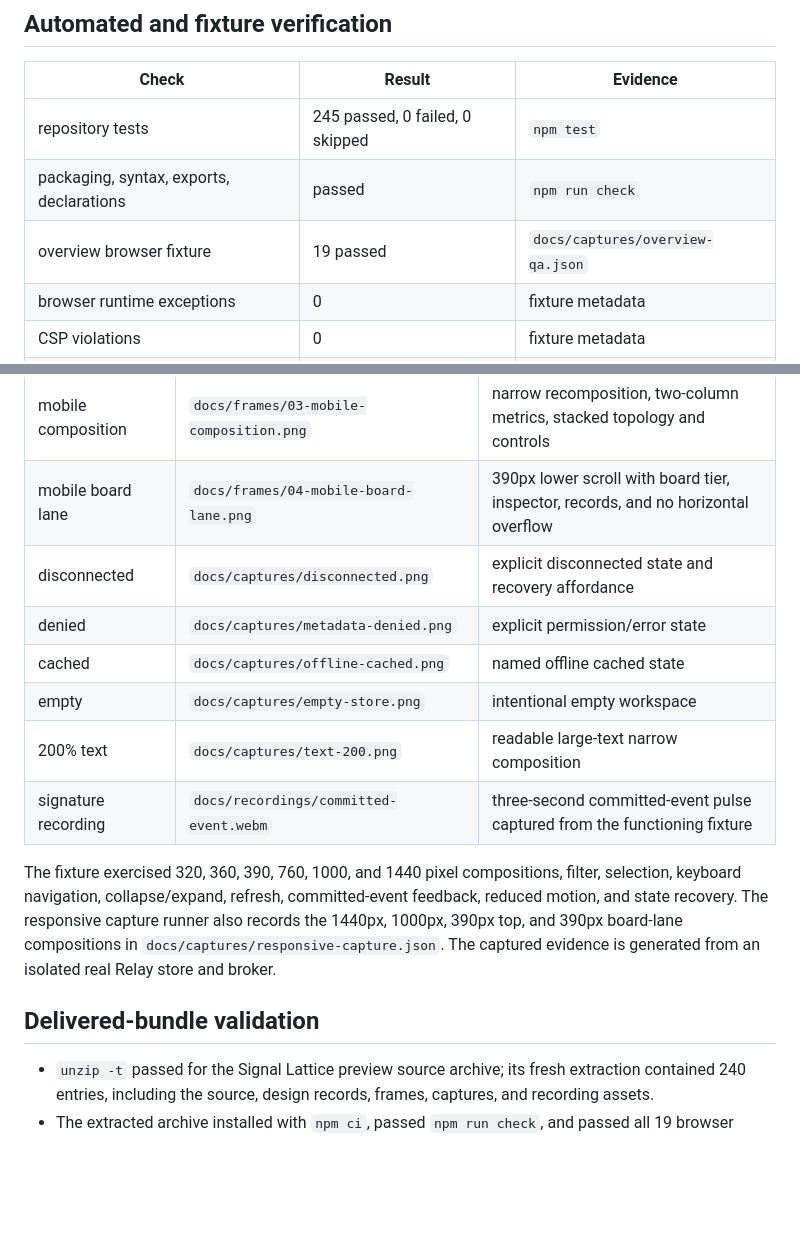
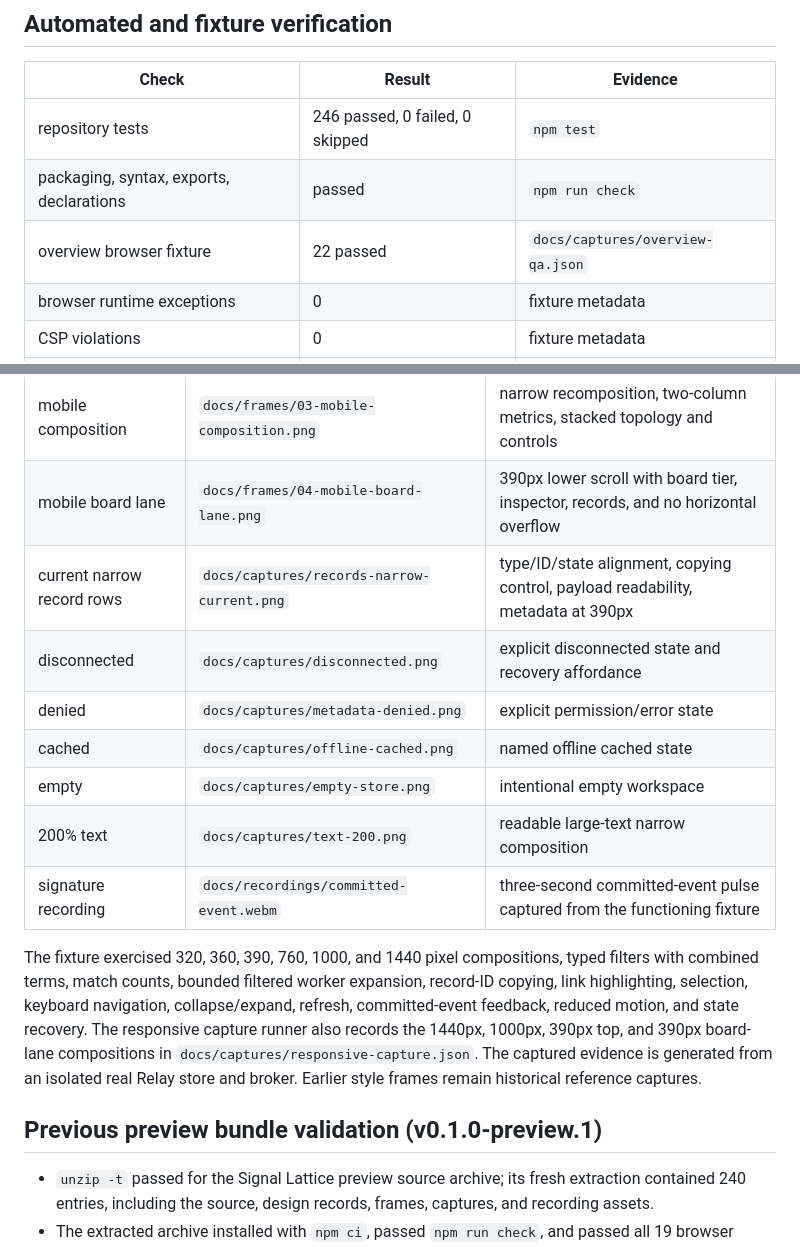
Before and after one commit to PugzUI/Relay, a Markdown page: quality-report.md, 2 parts joined by grey strips. Drawn GitHub-style; blank space fills up the shorter version.

```diff
--- a/quality-report.md
+++ b/quality-report.md
@@ -8,9 +8,9 @@ This report covers the Relay overview/topology composition and its existing stat
 
 | Check | Result | Evidence |
 |---|---|---|
-| repository tests | 245 passed, 0 failed, 0 skipped | `npm test` |
+| repository tests | 246 passed, 0 failed, 0 skipped | `npm test` |
 | packaging, syntax, exports, declarations | passed | `npm run check` |
-| overview browser fixture | 19 passed | `docs/captures/overview-qa.json` |
+| overview browser fixture | 22 passed | `docs/captures/overview-qa.json` |
 | browser runtime exceptions | 0 | fixture metadata |
 | CSP violations | 0 | fixture metadata |
 | strict package artifacts | passed | `npm run check` |
@@ -23,6 +23,7 @@ This report covers the Relay overview/topology composition and its existing stat
 | filtered transformation | `docs/frames/02-filtered-transformation.png` | query state, stable inspector, intentional no-match result |
 | mobile composition | `docs/frames/03-mobile-composition.png` | narrow recomposition, two-column metrics, stacked topology and controls |
 | mobile board lane | `docs/frames/04-mobile-board-lane.png` | 390px lower scroll with board tier, inspector, records, and no horizontal overflow |
+| current narrow record rows | `docs/captures/records-narrow-current.png` | type/ID/state alignment, copying control, payload readability, metadata at 390px |
 | disconnected | `docs/captures/disconnected.png` | explicit disconnected state and recovery affordance |
 | denied | `docs/captures/metadata-denied.png` | explicit permission/error state |
 | cached | `docs/captures/offline-cached.png` | named offline cached state |
@@ -30,9 +31,9 @@ This report covers the Relay overview/topology composition and its existing stat
 | 200% text | `docs/captures/text-200.png` | readable large-text narrow composition |
 | signature recording | `docs/recordings/committed-event.webm` | three-second committed-event pulse captured from the functioning fixture |
 
-The fixture exercised 320, 360, 390, 760, 1000, and 1440 pixel compositions, filter, selection, keyboard navigation, collapse/expand, refresh, committed-event feedback, reduced motion, and state recovery. The responsive capture runner also records the 1440px, 1000px, 390px top, and 390px board-lane compositions in `docs/captures/responsive-capture.json`. The captured evidence is generated from an isolated real Relay store and broker.
+The fixture exercised 320, 360, 390, 760, 1000, and 1440 pixel compositions, typed filters with combined terms, match counts, bounded filtered worker expansion, record-ID copying, link highlighting, selection, keyboard navigation, collapse/expand, refresh, committed-event feedback, reduced motion, and state recovery. The responsive capture runner also records the 1440px, 1000px, 390px top, and 390px board-lane compositions in `docs/captures/responsive-capture.json`. The captured evidence is generated from an isolated real Relay store and broker. Earlier style frames remain historical reference captures.
 
-## Delivered-bundle validation
+## Previous preview bundle validation (v0.1.0-preview.1)
 
 - `unzip -t` passed for the Signal Lattice preview source archive; its fresh extraction contained 240 entries, including the source, design records, frames, captures, and recording assets.
 - The extracted archive installed with `npm ci`, passed `npm run check`, and passed all 19 browser fixture checks with zero runtime exceptions or CSP violations.
```
Also changed, not shown: README.md (+5 -0 lines), docs/topology.md (+11 -6 lines), docs/captures/records-narrow-current.png (added), 14 other files.
